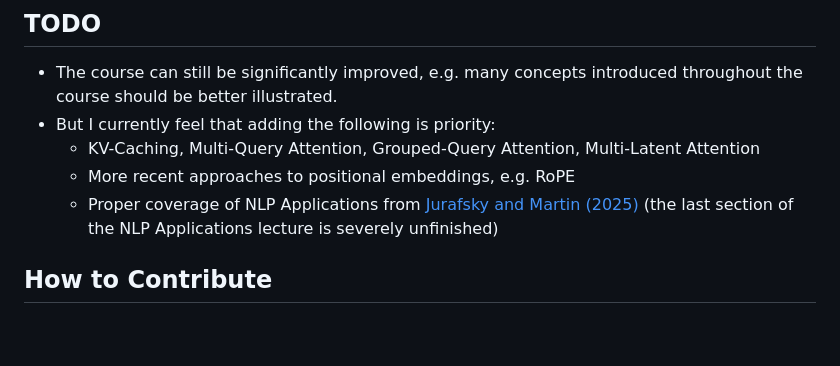
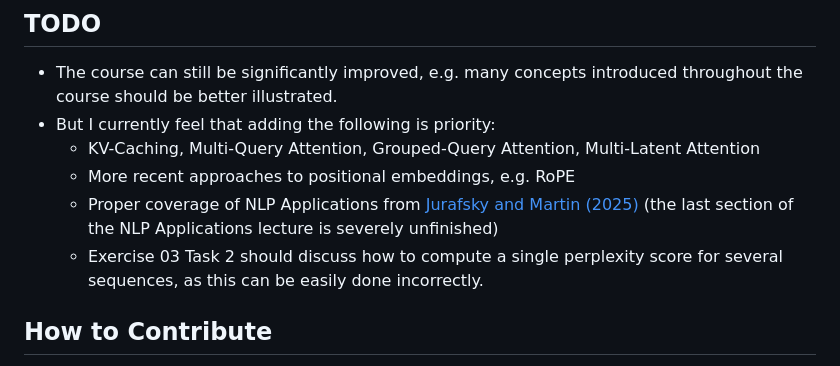
Before and after one commit to rufex2001/teaching_llms, a Markdown page: README.md, the part around the change. GitHub-like rendering; blank space fills up the shorter version.

Commit message:
added a TODO

```diff
--- a/README.md
+++ b/README.md
@@ -156,6 +156,8 @@ PDF and PPTX, as well as [exercises](tutorials/) in PDF and TEX.
     * Proper coverage of NLP Applications from
     [Jurafsky and Martin (2025)](https://web.stanford.edu/~jurafsky/slp3/)
     (the last section of the NLP Applications lecture is severely unfinished)
+    * Exercise 03 Task 2 should discuss how to compute a single perplexity score
+        for several sequences, as this can be easily done incorrectly.
 
 ## How to Contribute
 
```
